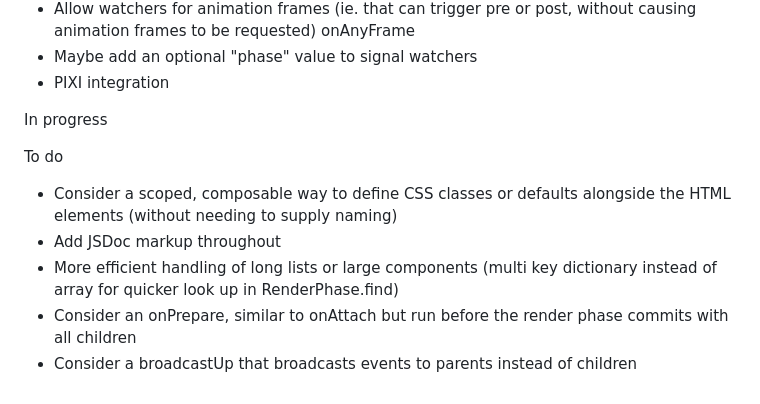
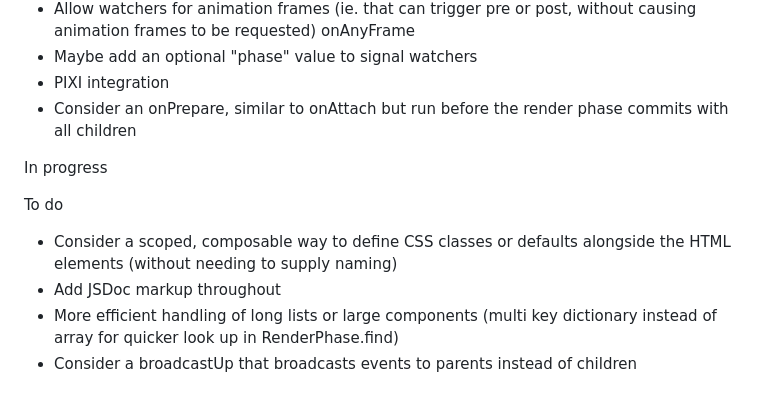
Before and after one commit to samuelwbaird/hair, a Markdown page: README.md, the part around the change. GitHub-like rendering.

Commit message:
update todo

```diff
--- a/README.md
+++ b/README.md
@@ -183,6 +183,7 @@ Done
  * Allow watchers for animation frames (ie. that can trigger pre or post, without causing animation frames to be requested) onAnyFrame
  * Maybe add an optional "phase" value to signal watchers
  * PIXI integration
+ * Consider an onPrepare, similar to onAttach but run before the render phase commits with all children
 
 In progress
 
@@ -192,5 +193,4 @@ To do
  * Consider a scoped, composable way to define CSS classes or defaults alongside the HTML elements (without needing to supply naming)
  * Add JSDoc markup throughout
  * More efficient handling of long lists or large components (multi key dictionary instead of array for quicker look up in RenderPhase.find)
- * Consider an onPrepare, similar to onAttach but run before the render phase commits with all children
  * Consider a broadcastUp that broadcasts events to parents instead of children
```
